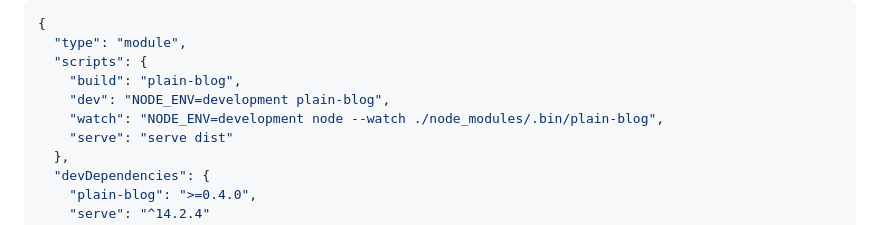
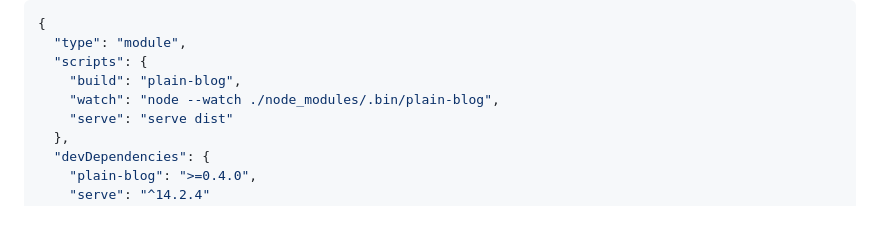
Before and after one commit to weareoutman/wangshenwei.com, a Markdown page: content/introducing-plain-blog.md, the part around the change. Rendered like a GitHub page.

Commit message:
Fix example

```diff
--- a/content/introducing-plain-blog.md
+++ b/content/introducing-plain-blog.md
@@ -56,8 +56,7 @@ If you choose to build it from scratch, first create `package.json`:
   "type": "module",
   "scripts": {
     "build": "plain-blog",
-    "dev": "NODE_ENV=development plain-blog",
-    "watch": "NODE_ENV=development node --watch ./node_modules/.bin/plain-blog",
+    "watch": "node --watch ./node_modules/.bin/plain-blog",
     "serve": "serve dist"
   },
   "devDependencies": {
```
